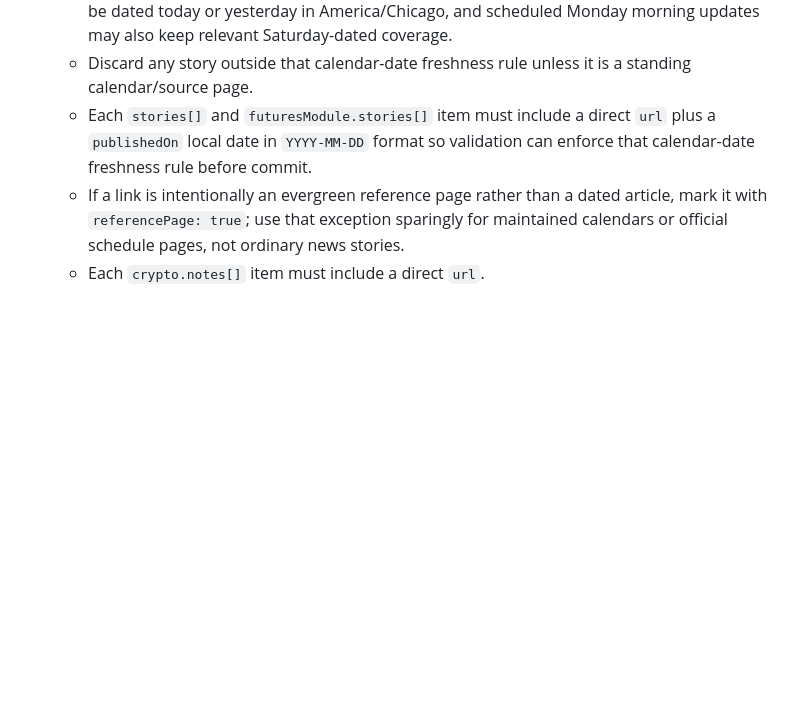
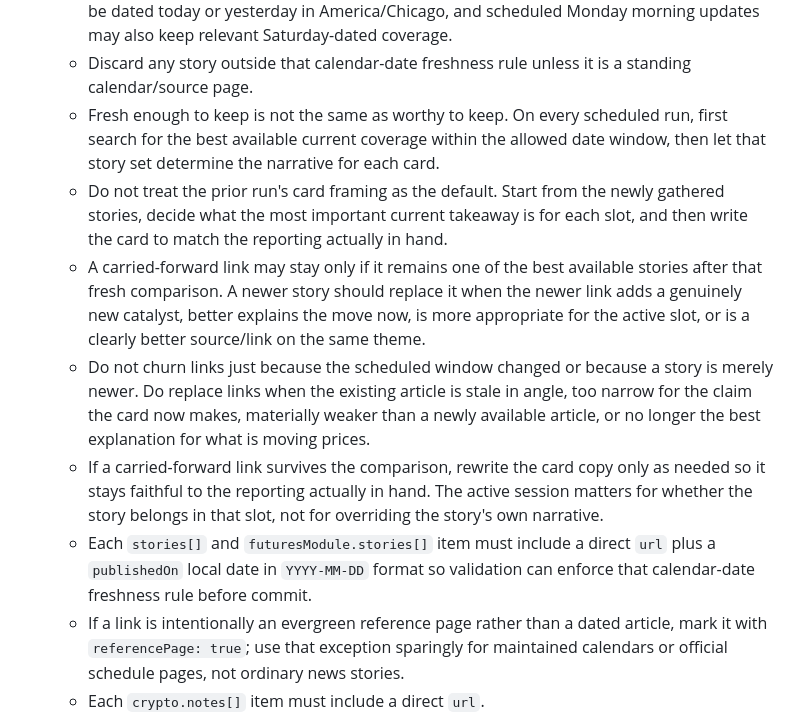
Before and after one commit to SDupuie/daily-financial-dashboard, a Markdown page: README.md, the part around the change. Rendered like a GitHub page; blank space fills up the shorter version.

Commit message:
Clarify dashboard story-selection runbook

```diff
--- a/README.md
+++ b/README.md
@@ -346,6 +346,11 @@ For non-deterministic editorial/news work, do not hand-edit the embedded HTML ou
    - Add targeted searches only for gaps: Fed, oil, geopolitics, major earnings, semis/AI, crypto regulation, ETF flows, stablecoins, hacks/security, protocol updates, and market structure.
    - This repository uses a calendar-date freshness rule, not a rolling 48-hour rule: stories must be dated today or yesterday in America/Chicago, and scheduled Monday morning updates may also keep relevant Saturday-dated coverage.
    - Discard any story outside that calendar-date freshness rule unless it is a standing calendar/source page.
+   - Fresh enough to keep is not the same as worthy to keep. On every scheduled run, first search for the best available current coverage within the allowed date window, then let that story set determine the narrative for each card.
+   - Do not treat the prior run's card framing as the default. Start from the newly gathered stories, decide what the most important current takeaway is for each slot, and then write the card to match the reporting actually in hand.
+   - A carried-forward link may stay only if it remains one of the best available stories after that fresh comparison. A newer story should replace it when the newer link adds a genuinely new catalyst, better explains the move now, is more appropriate for the active slot, or is a clearly better source/link on the same theme.
+   - Do not churn links just because the scheduled window changed or because a story is merely newer. Do replace links when the existing article is stale in angle, too narrow for the claim the card now makes, materially weaker than a newly available article, or no longer the best explanation for what is moving prices.
+   - If a carried-forward link survives the comparison, rewrite the card copy only as needed so it stays faithful to the reporting actually in hand. The active session matters for whether the story belongs in that slot, not for overriding the story's own narrative.
    - Each `stories[]` and `futuresModule.stories[]` item must include a direct `url` plus a `publishedOn` local date in `YYYY-MM-DD` format so validation can enforce that calendar-date freshness rule before commit.
    - If a link is intentionally an evergreen reference page rather than a dated article, mark it with `referencePage: true`; use that exception sparingly for maintained calendars or official schedule pages, not ordinary news stories.
    - Each `crypto.notes[]` item must include a direct `url`.
```
